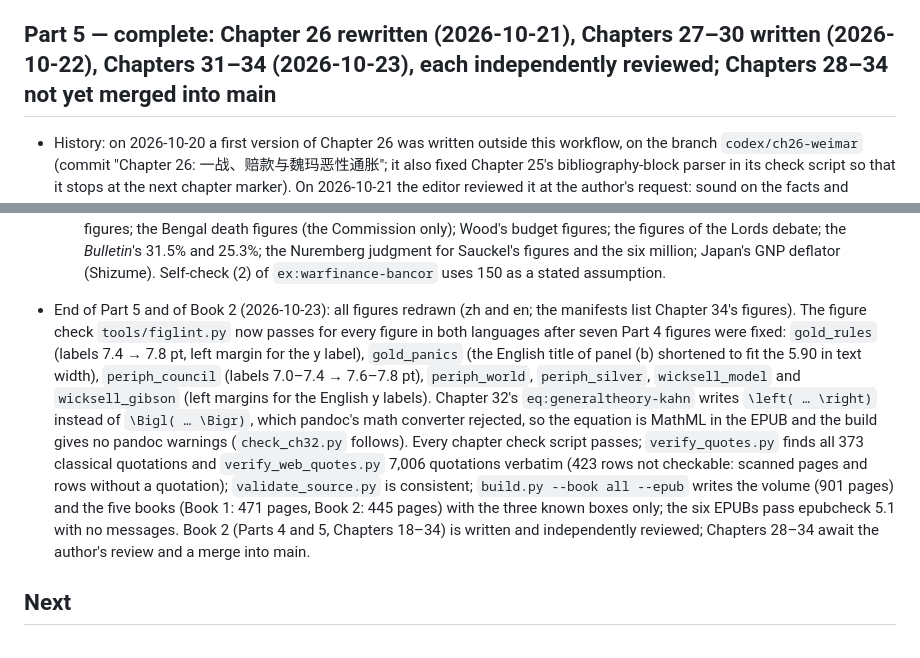
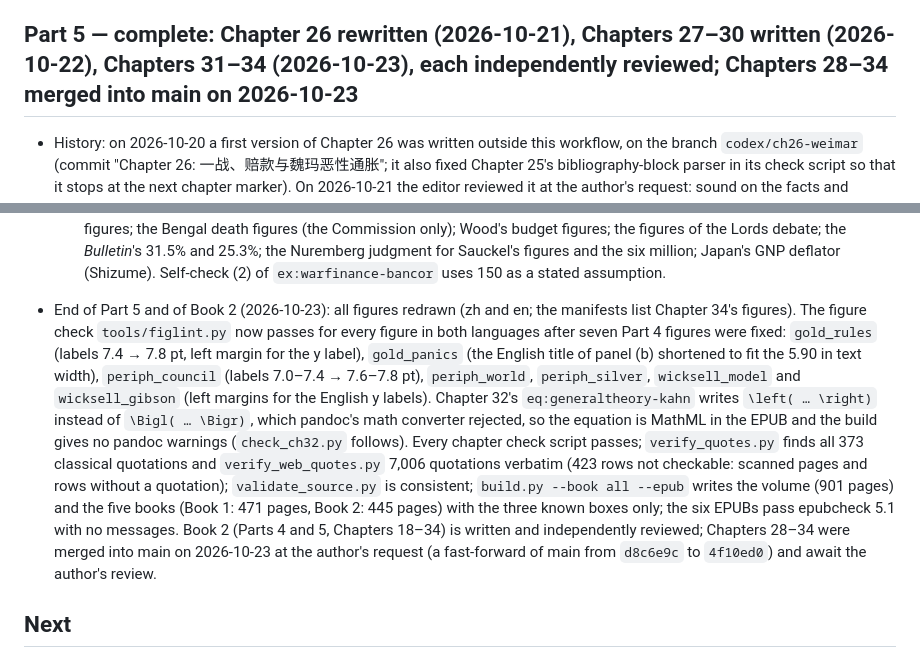
Before and after one commit to 610607/finance-study, a Markdown page: macro/docs/STATUS.md, 2 parts joined by grey strips. Rendered like a GitHub page.

Commit message:
Record the merge of Chapters 28-34 into main
Co-Authored-By: Claude Opus 5.5 <noreply@anthropic.com>
Claude-Session: https://claude.ai/code/session_01UwMDk4mt9y3BmvkA2ELVbh

```diff
--- a/macro/docs/STATUS.md
+++ b/macro/docs/STATUS.md
@@ -410,7 +410,7 @@ Updated 2026-10-22.
   - Single-witness items, said so in the 史料说明 box: Barsky–Summers Table 2 (read from the page image); Fisher's Table 14 (the Econlib edition only); Joplin's birth "about 1790" (the DNB). Kahn's translation and Ohlin's introduction are quoted only in short phrases (the author's decision).
 - End of Part 4 (2026-10-16): all figures redrawn (zh and en; the manifests list Chapter 25's figures); every chapter check script passes; `verify_quotes.py` finds all 373 classical quotations in the corpus and `verify_web_quotes.py` 4,600 quotations verbatim (287 rows not checkable: scanned pages and rows without a quotation); `build.py --book all --epub` writes the volume (707 pages) and the five books with no warnings; the six EPUBs pass epubcheck 5.1 with no messages. Two EPUB fixes on the way: Chapter 24's `D_{\text N}` braced to `\text{N}` (pandoc left the drain formulas as raw TeX), and the column spec of Chapter 22's `tab:marx-path` written out as `@{}lYYYYYY@{}` (the EPUB converter does not expand `*{6}{Y}`, so the table and its anchor were lost).
 
-## Part 5 — complete: Chapter 26 rewritten (2026-10-21), Chapters 27–30 written (2026-10-22), Chapters 31–34 (2026-10-23), each independently reviewed; Chapters 28–34 not yet merged into main
+## Part 5 — complete: Chapter 26 rewritten (2026-10-21), Chapters 27–30 written (2026-10-22), Chapters 31–34 (2026-10-23), each independently reviewed; Chapters 28–34 merged into main on 2026-10-23
 
 - History: on 2026-10-20 a first version of Chapter 26 was written outside this workflow, on the branch `codex/ch26-weimar` (commit "Chapter 26: 一战、赔款与魏玛恶性通胀"; it also fixed Chapter 25's bibliography-block parser in its check script so that it stops at the next chapter marker). On 2026-10-21 the editor reviewed it at the author's request: sound on the facts and sources, below the book's standard on the check script (it did not tie the text's numbers to the snapshots), over-hedging, sources as the subjects of sentences, an undefined term in the title's sense, and too few people and scenes. The author decided that the chapters are written in this workflow from now on and that Chapter 26 may be rewritten. The editor merged the branch (keeping its verified sources, data and reader-PDF tool), wrote `docs/agent_prompts/part5_notes.md` (Part 5 and Chapter 26 notes with the eight points the first version got wrong) and restored the PLAN's core question, which Chapter 25 hands over.
 - Chapter 26 (一战、赔款与魏玛恶性通胀): rewritten by one writer to the notes ("Chapter 26: 一战、赔款与魏玛恶性通胀 (rewrite)"), then reviewed by one independent reviewer (21 fixes) and finished by the editor ("Chapter 26: apply the independent review; the editor's additions; rebuild").
@@ -532,6 +532,6 @@ Updated 2026-10-22.
   - Three disagreements between sources, stated in the 史料说明: British wartime spending (Harrison's average of 70% of GDP against the Bank of England's 59–61% for 1942–1945; the text uses the latter); the limit of Domar's Table III (5.71% printed, 5.66% in year 300 and by the formula); the US share of the votes (Taft's 30% against 28.0% from Schedule A and the *Bulletin*'s 28%; both given).
   - Single witnesses (named in the 史料说明): Harrison's Table 1-8, the financing of Britain's whole war and all the Soviet figures; the Bengal death figures (the Commission only); Wood's budget figures; the figures of the Lords debate; the *Bulletin*'s 31.5% and 25.3%; the Nuremberg judgment for Sauckel's figures and the six million; Japan's GNP deflator (Shizume). Self-check (2) of `ex:warfinance-bancor` uses 150 as a stated assumption.
 
-- End of Part 5 and of Book 2 (2026-10-23): all figures redrawn (zh and en; the manifests list Chapter 34's figures). The figure check `tools/figlint.py` now passes for every figure in both languages after seven Part 4 figures were fixed: `gold_rules` (labels 7.4 → 7.8 pt, left margin for the y label), `gold_panics` (the English title of panel (b) shortened to fit the 5.90 in text width), `periph_council` (labels 7.0–7.4 → 7.6–7.8 pt), `periph_world`, `periph_silver`, `wicksell_model` and `wicksell_gibson` (left margins for the English y labels). Chapter 32's `eq:generaltheory-kahn` writes `\left( … \right)` instead of `\Bigl( … \Bigr)`, which pandoc's math converter rejected, so the equation is MathML in the EPUB and the build gives no pandoc warnings (`check_ch32.py` follows). Every chapter check script passes; `verify_quotes.py` finds all 373 classical quotations and `verify_web_quotes.py` 7,006 quotations verbatim (423 rows not checkable: scanned pages and rows without a quotation); `validate_source.py` is consistent; `build.py --book all --epub` writes the volume (901 pages) and the five books (Book 1: 471 pages, Book 2: 445 pages) with the three known boxes only; the six EPUBs pass epubcheck 5.1 with no messages. Book 2 (Parts 4 and 5, Chapters 18–34) is written and independently reviewed; Chapters 28–34 await the author's review and a merge into main.
+- End of Part 5 and of Book 2 (2026-10-23): all figures redrawn (zh and en; the manifests list Chapter 34's figures). The figure check `tools/figlint.py` now passes for every figure in both languages after seven Part 4 figures were fixed: `gold_rules` (labels 7.4 → 7.8 pt, left margin for the y label), `gold_panics` (the English title of panel (b) shortened to fit the 5.90 in text width), `periph_council` (labels 7.0–7.4 → 7.6–7.8 pt), `periph_world`, `periph_silver`, `wicksell_model` and `wicksell_gibson` (left margins for the English y labels). Chapter 32's `eq:generaltheory-kahn` writes `\left( … \right)` instead of `\Bigl( … \Bigr)`, which pandoc's math converter rejected, so the equation is MathML in the EPUB and the build gives no pandoc warnings (`check_ch32.py` follows). Every chapter check script passes; `verify_quotes.py` finds all 373 classical quotations and `verify_web_quotes.py` 7,006 quotations verbatim (423 rows not checkable: scanned pages and rows without a quotation); `validate_source.py` is consistent; `build.py --book all --epub` writes the volume (901 pages) and the five books (Book 1: 471 pages, Book 2: 445 pages) with the three known boxes only; the six EPUBs pass epubcheck 5.1 with no messages. Book 2 (Parts 4 and 5, Chapters 18–34) is written and independently reviewed; Chapters 28–34 were merged into main on 2026-10-23 at the author's request (a fast-forward of main from `d8c6e9c` to `4f10ed0`) and await the author's review.
 
 ## Next
```
Also changed, not shown: other parts of macro/docs/STATUS.md (+1 -1 lines), macro/docs/WORKFLOW.md (+2 -2 lines).
